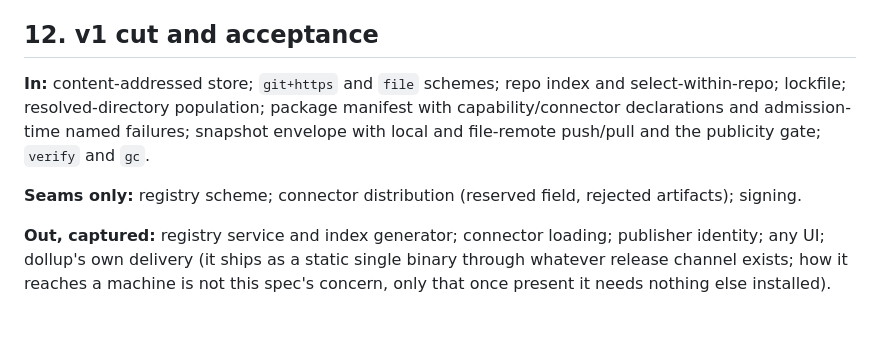
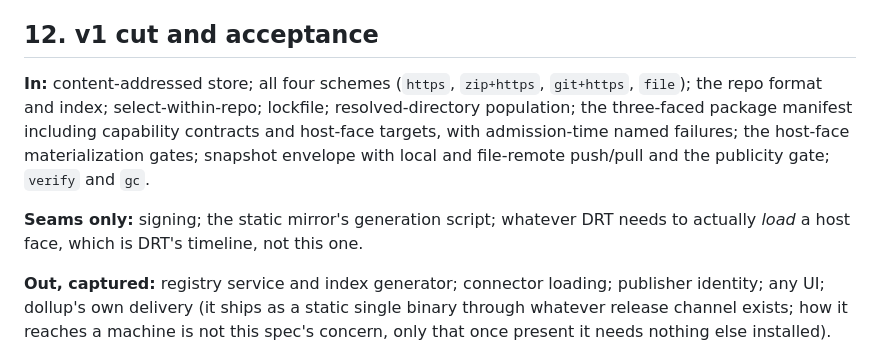
Before and after one commit to Aloecraft-org/dollup, a Markdown page: SPEC.md, the part around one of its changes. GitHub-like rendering; blank space fills up the shorter version.

```diff
--- a/SPEC.md
+++ b/SPEC.md
@@ -233,14 +278,15 @@ item, not by default.
 
 ## 12. v1 cut and acceptance
 
-**In:** content-addressed store; `git+https` and `file` schemes; repo index
-and select-within-repo; lockfile; resolved-directory population; package
-manifest with capability/connector declarations and admission-time named
-failures; snapshot envelope with local and file-remote push/pull and the
-publicity gate; `verify` and `gc`.
+**In:** content-addressed store; all four schemes (`https`, `zip+https`,
+`git+https`, `file`); the repo format and index; select-within-repo;
+lockfile; resolved-directory population; the three-faced package manifest
+including capability contracts and host-face targets, with admission-time
+named failures; the host-face materialization gates; snapshot envelope with
+local and file-remote push/pull and the publicity gate; `verify` and `gc`.
 
-**Seams only:** registry scheme; connector distribution (reserved field,
-rejected artifacts); signing.
+**Seams only:** signing; the static mirror's generation script; whatever DRT
+needs to actually *load* a host face, which is DRT's timeline, not this one.
 
 **Out, captured:** registry service and index generator; connector loading;
 publisher identity; any UI; dollup's own delivery (it ships as a static
```
Also changed, not shown: other parts of SPEC.md (+85 -34 lines), doc/CodeResolution.md (+22 -0 lines), doc/RepoFormat.md (added, +251 -0 lines).
